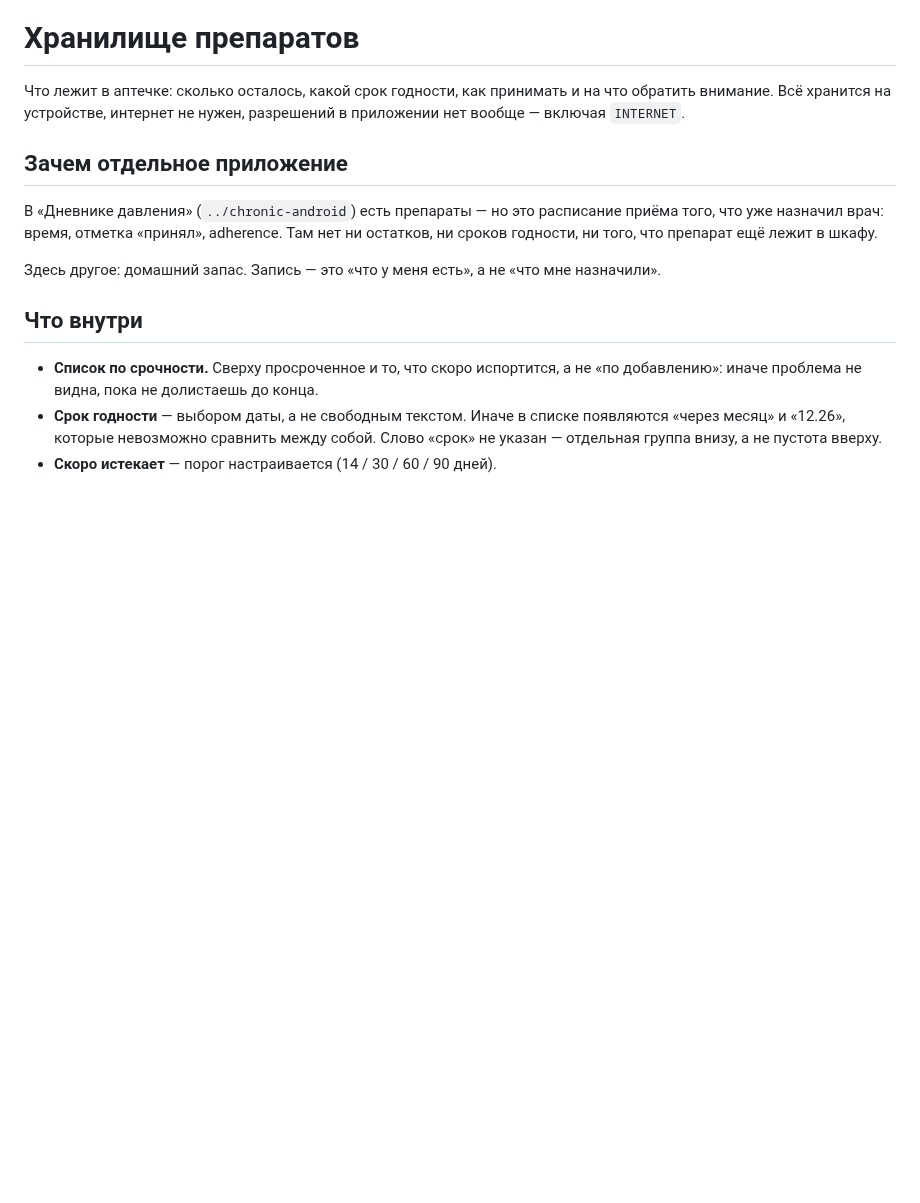
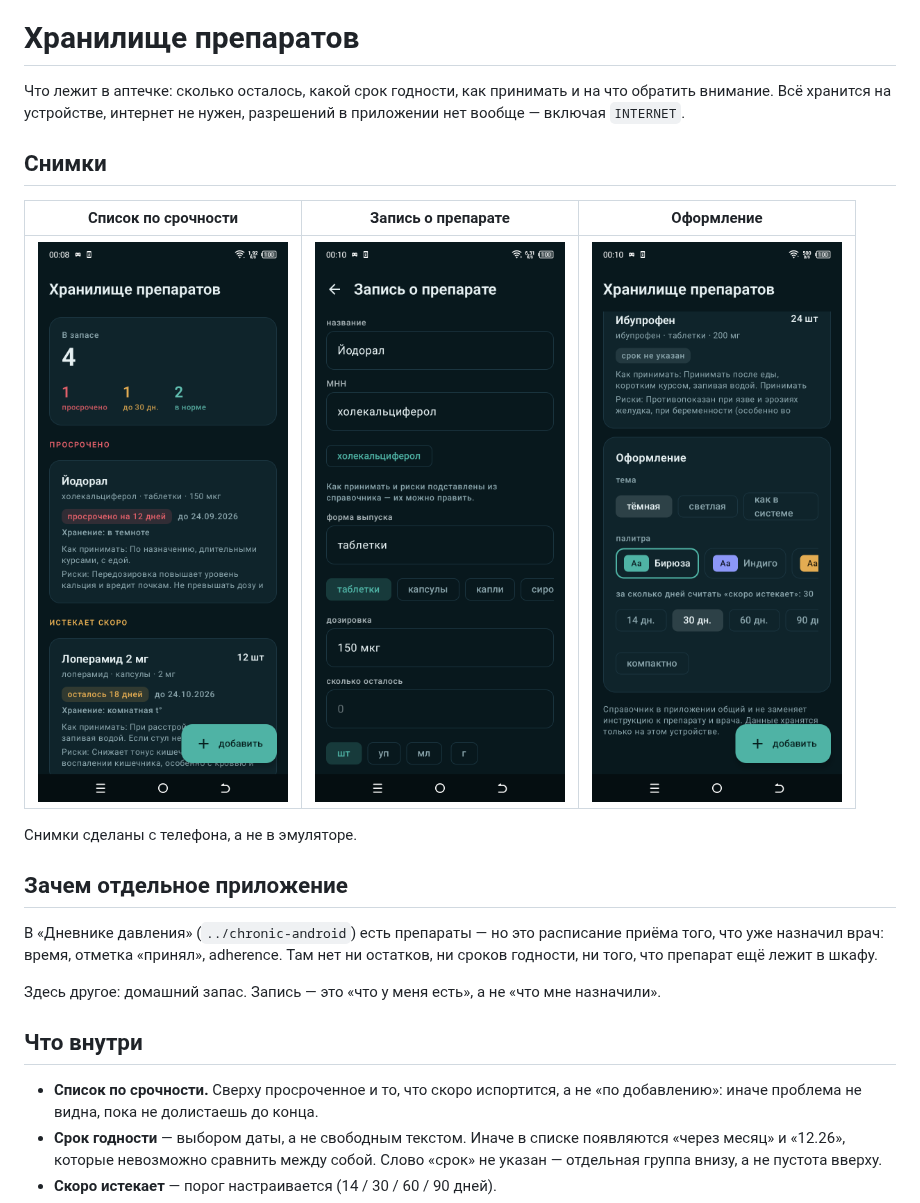
Before and after one commit to kidjinbruh-del/medicine-storage, a Markdown page: README.md, the part around the change. Drawn GitHub-style; pictures changed too: docs/01-spisok.png (added), docs/02-redaktor.png (added), docs/03-oformlenie.png (added); blank space fills up the shorter version.

Commit message:
Снимки с телефона, светлые значки статус-бара, кнопка Назад, хранение на отдельной строке

```diff
--- a/README.md
+++ b/README.md
@@ -3,6 +3,14 @@
 Что лежит в аптечке: сколько осталось, какой срок годности, как принимать и на
 что обратить внимание. Всё хранится на устройстве, интернет не нужен, разрешений
 в приложении нет вообще — включая `INTERNET`.
+
+## Снимки
+
+| Список по срочности | Запись о препарате | Оформление |
+|---|---|---|
+| ![список](docs/01-spisok.png) | ![редактор](docs/02-redaktor.png) | ![оформление](docs/03-oformlenie.png) |
+
+Снимки сделаны с телефона, а не в эмуляторе.
 
 ## Зачем отдельное приложение
 
```
Also changed, not shown: 2 other files.
